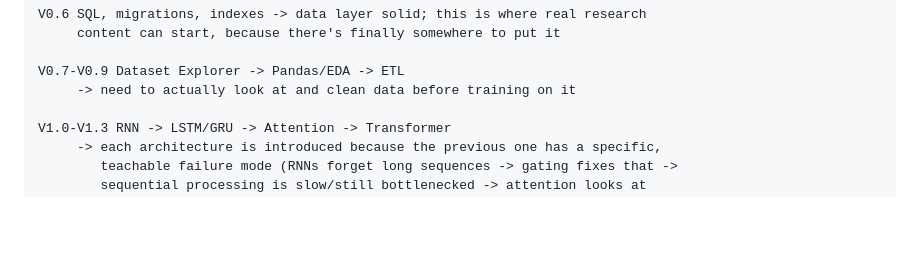
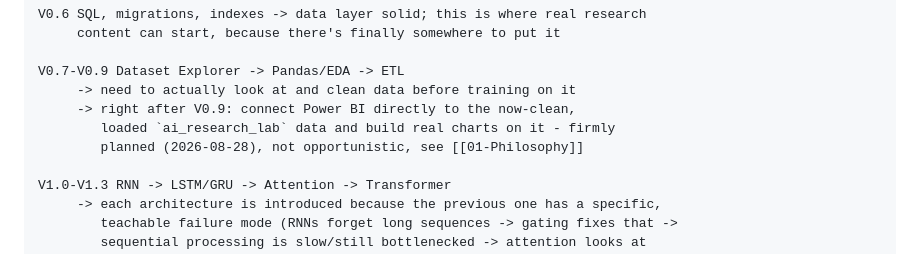
Before and after one commit to ShayanJafri20/Ai-Research-Lab, a Markdown page: context/03-Roadmap.md, the part around the change. Rendered like a GitHub page; blank space fills up the shorter version.

```diff
--- a/context/03-Roadmap.md
+++ b/context/03-Roadmap.md
@@ -66,6 +66,9 @@ V0.6 SQL, migrations, indexes -> data layer solid; this is where real research
 
 V0.7-V0.9 Dataset Explorer -> Pandas/EDA -> ETL
      -> need to actually look at and clean data before training on it
+     -> right after V0.9: connect Power BI directly to the now-clean,
+        loaded `ai_research_lab` data and build real charts on it - firmly
+        planned (2026-08-28), not opportunistic, see [[01-Philosophy]]
 
 V1.0-V1.3 RNN -> LSTM/GRU -> Attention -> Transformer
      -> each architecture is introduced because the previous one has a specific,
```
Also changed, not shown: context/01-Philosophy.md (+2 -2 lines), context/04-Decisions.md (+10 -0 lines).
